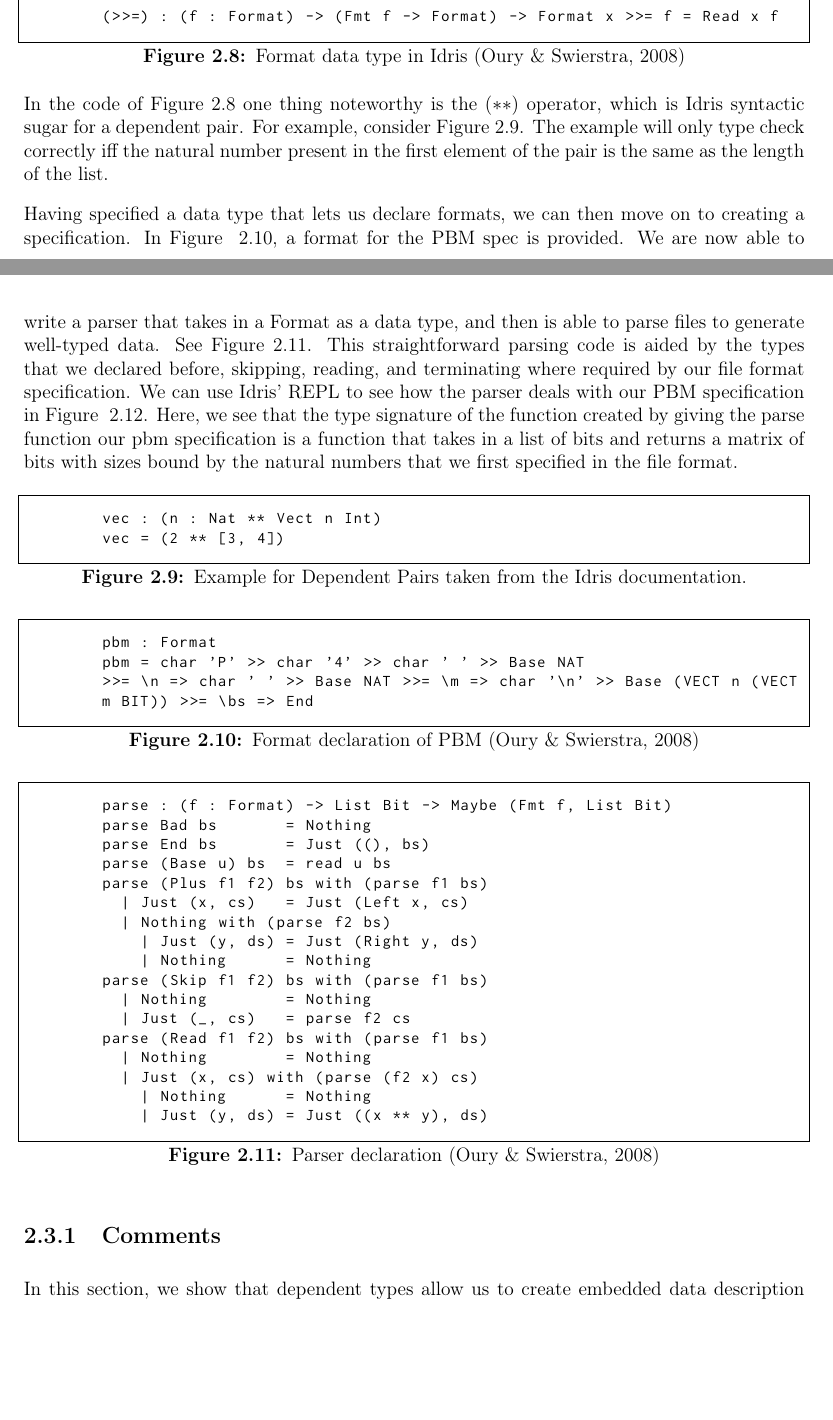
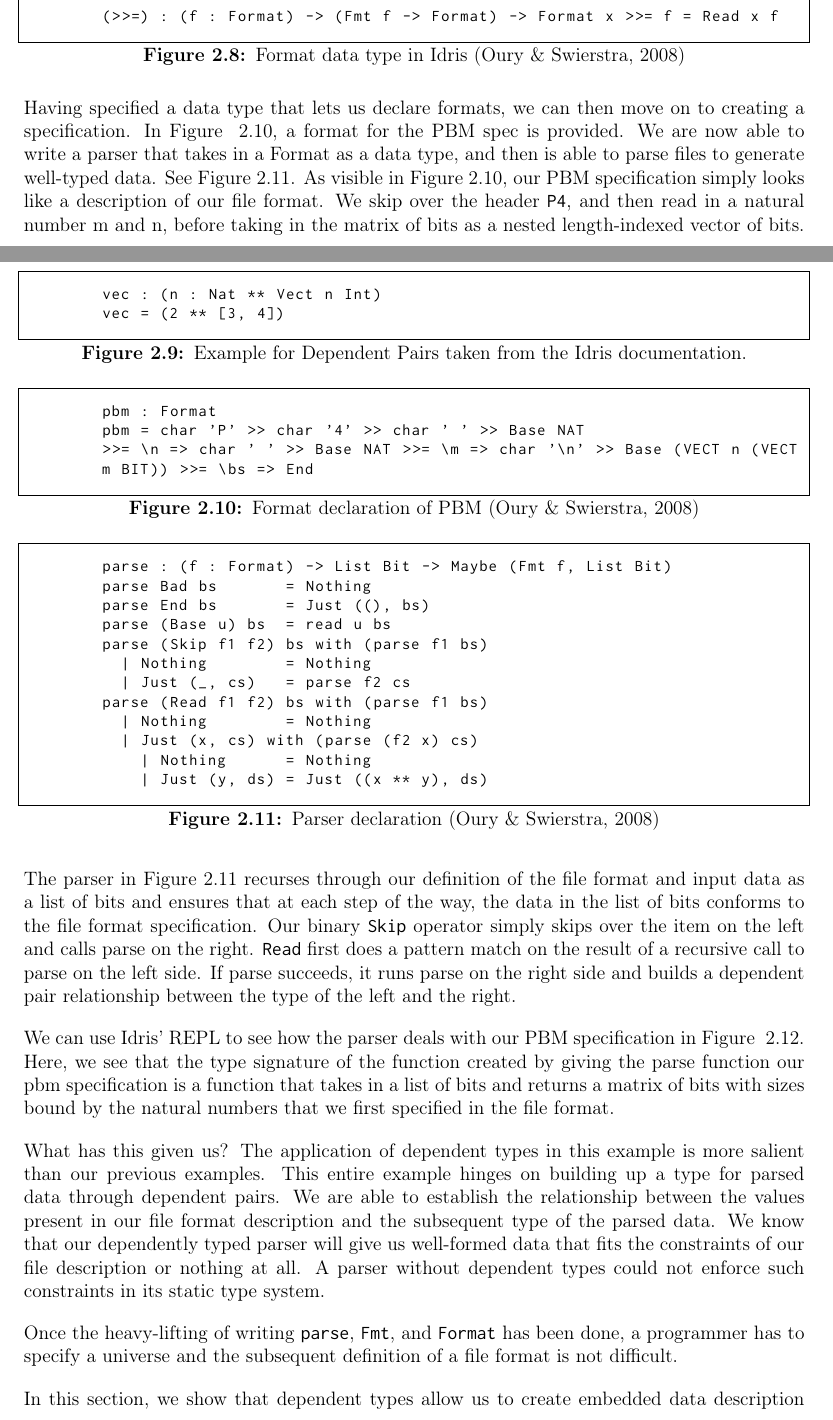
Before and after one commit to kevinjcliao/Undergraduate-Thesis, a LaTeX thesis (thesis.tex, which reads examples/pbm_parser.tex): two parts of pages 22 and 23 of 32 before the commit and two parts of pages 22 and 23 of 33 after it, joined at a grey line, cut so that both start at the same text, the shorter picture padded with empty space. Compiled offline with pdfLaTeX.

Commit message:
More revisions to cryptol and PBM Parsing Example.

```diff
--- a/examples/pbm_parser.tex
+++ b/examples/pbm_parser.tex
@@ -115,23 +115,14 @@ In the case of \texttt{Read}, what we are specifying is that
     \end{lstlisting}
 \end{figure}
 
-In the code of Figure~\ref{formatDeclaration} one thing noteworthy is the $(**)$
-operator, which is Idris syntactic sugar for a dependent pair. For example, consider Figure~\ref{dependentPairExample}.
-The example will only type check correctly iff the natural number present in the
-first element of the pair is the same as the length of the list.
-
 Having specified a data type that lets us declare formats, we can then move on
 to creating a specification. In Figure ~\ref{spec_declaration}, a format for the
 PBM spec is provided. We are now able to write a parser that takes in a Format
 as a data type, and then is able to parse files to generate well-typed data. See
-Figure~\ref{parser}. This straightforward parsing code is aided by the types
-that we declared before, skipping, reading, and terminating where required by
-our file format specification. We can use Idris' REPL to see how the parser
-deals with our PBM specification in Figure ~\ref{repl}. Here, we see that the
-type signature of the function created by giving the parse function our pbm
-specification is a function that takes in a list of bits and returns a matrix of
-bits with sizes bound by the natural numbers that we first specified in the file
-format.
+Figure~\ref{parser}. As visible in Figure~\ref{spec_declaration}, our PBM
+specification simply looks like a description of our file format. We skip over
+the header \texttt{P4}, and then read in a natural number m and n, before taking
+in the matrix of bits as a nested length-indexed vector of bits.
 
 \begin{figure}[h]
     \caption{Example for Dependent Pairs taken from the Idris documentation.}
@@ -162,11 +153,6 @@ format.
         parse Bad bs       = Nothing
         parse End bs       = Just ((), bs)
         parse (Base u) bs  = read u bs
-        parse (Plus f1 f2) bs with (parse f1 bs)
-          | Just (x, cs)   = Just (Left x, cs)
-          | Nothing with (parse f2 bs)
-            | Just (y, ds) = Just (Right y, ds)
-            | Nothing      = Nothing
         parse (Skip f1 f2) bs with (parse f1 bs)
           | Nothing        = Nothing
           | Just (_, cs)   = parse f2 cs
@@ -182,12 +168,39 @@ format.
     \caption{Putting the PBM spec into Idris' REPL}
     \label{repl}
     \begin{lstlisting}
-        *Parser> :t parse pbm parse pbm : List Bit -> Maybe ( (x : Nat ** x1 :
+        *Parser> :t parse pbm
+        parse pbm : List Bit -> Maybe ( (x : Nat ** x1 :
         Nat ** x2 : Vect x (Vect x1 Bit) ** ()) , List Bit)
     \end{lstlisting}
 \end{figure}
 
-\subsection{Comments}
+The parser in Figure~\ref{parser} recurses through our definition of the file
+format and input data as a list of bits and ensures that at each step of the
+way, the data in the list of bits conforms to the file format specification. Our
+binary \texttt{Skip} operator simply skips over the item on the left and calls
+parse on the right. \texttt{Read} first does a pattern match on the result of
+a recursive call to parse on the left side. If parse succeeds, it runs parse
+on the right side and builds a dependent pair relationship between the type
+of the left and the right.
+
+We can use Idris' REPL to see how the parser deals with our PBM specification in
+Figure ~\ref{repl}. Here, we see that the type signature of the function created
+by giving the parse function our pbm specification is a function that takes in a
+list of bits and returns a matrix of bits with sizes bound by the natural
+numbers that we first specified in the file format.
+
+What has this given us? The application of dependent types in this example is
+more salient than our previous examples. This entire example hinges on building
+up a type for parsed data through dependent pairs. We are able to establish the
+relationship between the values present in our file format description and the
+subsequent type of the parsed data. We know that our dependently typed parser
+will give us well-formed data that fits the constraints of our file description
+or nothing at all. A parser without dependent types could not enforce such
+constraints in its static type system.
+
+Once the heavy-lifting of writing \texttt{parse}, \texttt{Fmt}, and
+\texttt{Format} has been done, a programmer has to specify a universe and the
+subsequent definition of a file format is not difficult.
 
 In this section, we show that dependent types allow us to create embedded data
 description languages inside of a dependently typed language. We can then
```
Also changed, not shown: examples/cryptol.tex (+7 -4 lines), sample-sigplan.pdf, thesis.pdf, examples/pbm_parser.tex (6 more changed lines).
